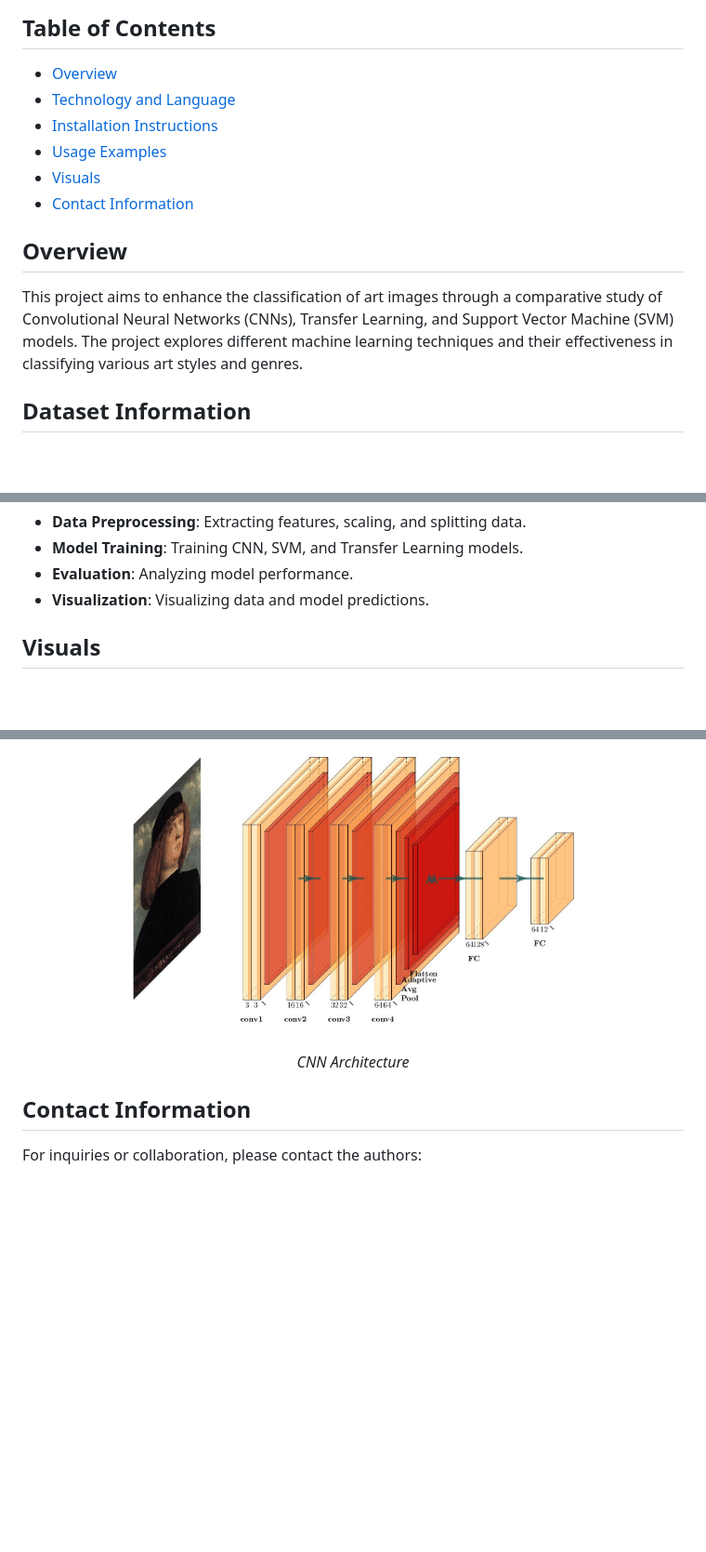
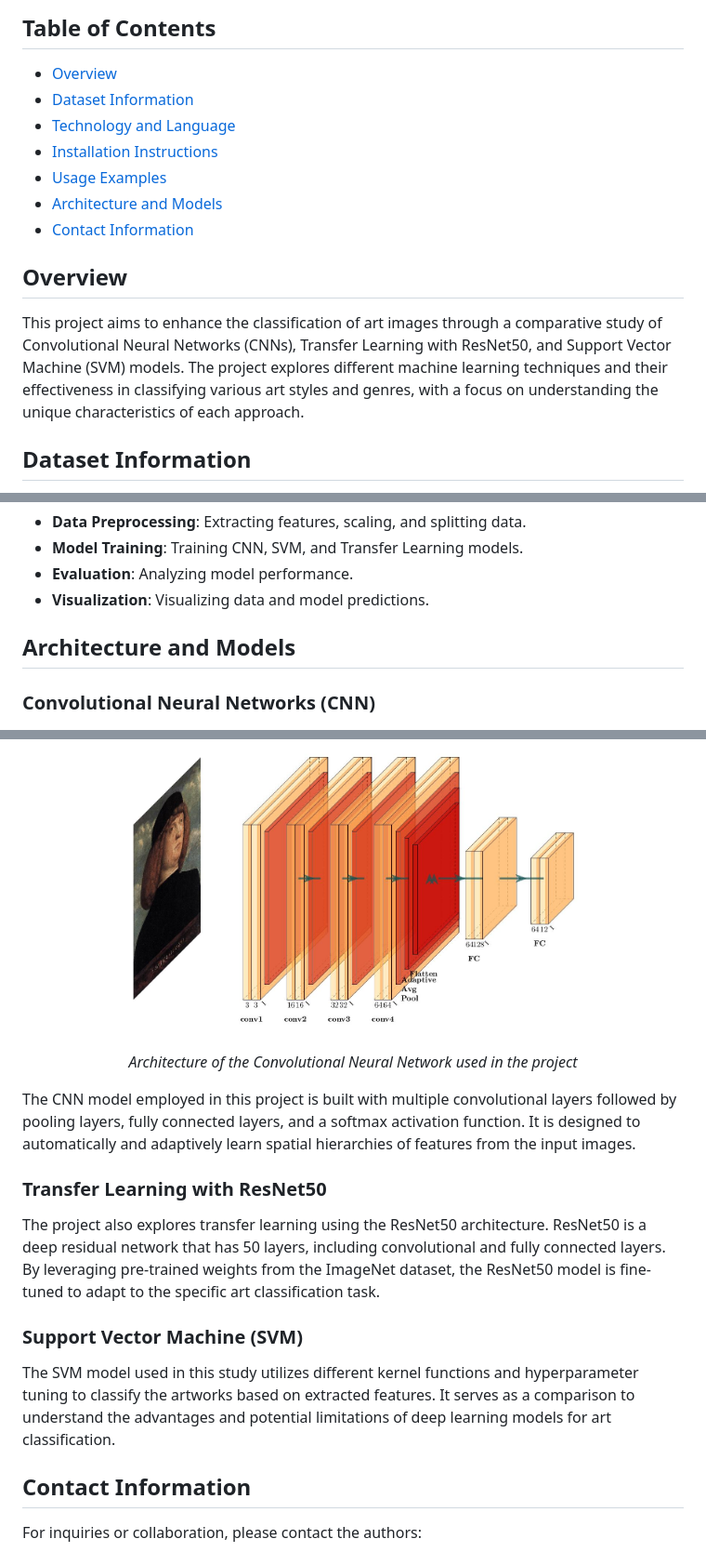
Before and after one commit to ACM40960/project-adityaprakashucd, a Markdown page: README.md, 3 parts joined by grey strips. Shown: that part at 93% size. GitHub-like rendering; blank space fills up the shorter version.

```diff
--- a/README.md
+++ b/README.md
@@ -8,15 +2,16 @@
 
 ## Table of Contents
 - [Overview](#overview)
+- [Dataset Information](#dataset-information)
 - [Technology and Language](#technology-and-language)
 - [Installation Instructions](#installation-instructions)
 - [Usage Examples](#usage-examples)
-- [Visuals](#visuals)
+- [Architecture and Models](#architecture-and-models)
 - [Contact Information](#contact-information)
 
 ## Overview
 
-This project aims to enhance the classification of art images through a comparative study of Convolutional Neural Networks (CNNs), Transfer Learning, and Support Vector Machine (SVM) models. The project explores different machine learning techniques and their effectiveness in classifying various art styles and genres.
+This project aims to enhance the classification of art images through a comparative study of Convolutional Neural Networks (CNNs), Transfer Learning with ResNet50, and Support Vector Machine (SVM) models. The project explores different machine learning techniques and their effectiveness in classifying various art styles and genres, with a focus on understanding the unique characteristics of each approach.
 
 ## Dataset Information
 
@@ -87,13 +82,25 @@ Open the provided Jupyter Notebook (`Code_Jupyter.ipynb`) to explore the full im
 - **Evaluation**: Analyzing model performance.
 - **Visualization**: Visualizing data and model predictions.
 
-## Visuals
+## Architecture and Models
+
+### Convolutional Neural Networks (CNN)
 
 <p align="center">
   <img src="CNN_Plot_image.jpg" alt="CNN Architecture" width="500">
   <br>
-  <em>CNN Architecture</em>
+  <em>Architecture of the Convolutional Neural Network used in the project</em>
 </p>
+
+The CNN model employed in this project is built with multiple convolutional layers followed by pooling layers, fully connected layers, and a softmax activation function. It is designed to automatically and adaptively learn spatial hierarchies of features from the input images.
+
+### Transfer Learning with ResNet50
+
+The project also explores transfer learning using the ResNet50 architecture. ResNet50 is a deep residual network that has 50 layers, including convolutional and fully connected layers. By leveraging pre-trained weights from the ImageNet dataset, the ResNet50 model is fine-tuned to adapt to the specific art classification task.
+
+### Support Vector Machine (SVM)
+
+The SVM model used in this study utilizes different kernel functions and hyperparameter tuning to classify the artworks based on extracted features. It serves as a comparison to understand the advantages and potential limitations of deep learning models for art classification.
 
 ## Contact Information
 
```
Also changed, not shown: other parts of README.md (+0 -6 lines).
